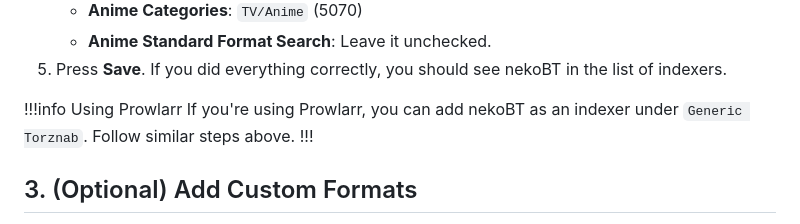
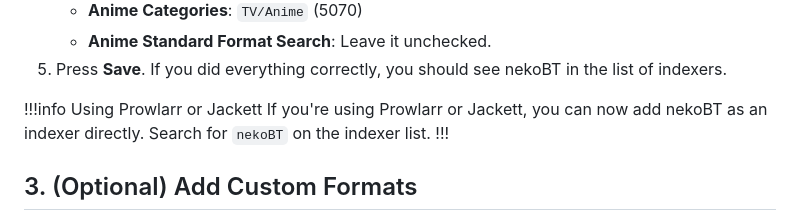
Before and after one commit to nekoBT/wiki, a Markdown page: Info/sonarr radarr.md, the part around the change. GitHub-like rendering.

```diff
--- a/Info/sonarr radarr.md
+++ b/Info/sonarr radarr.md
@@ -28,8 +28,8 @@ We won't be going through how to install Sonarr, as you shouldn't be here if you
    - **Anime Standard Format Search**: Leave it unchecked.
 5. Press **Save**. If you did everything correctly, you should see nekoBT in the list of indexers.
 
-!!!info Using Prowlarr
-If you're using Prowlarr, you can add nekoBT as an indexer under `Generic Torznab`. Follow similar steps above.
+!!!info Using Prowlarr or Jackett
+If you're using Prowlarr or Jackett, you can now add nekoBT as an indexer directly. Search for `nekoBT` on the indexer list.
 !!!
 
 ## 3. (Optional) Add Custom Formats
```
Also changed, not shown: Info/uploading.md (+1 -2 lines).
